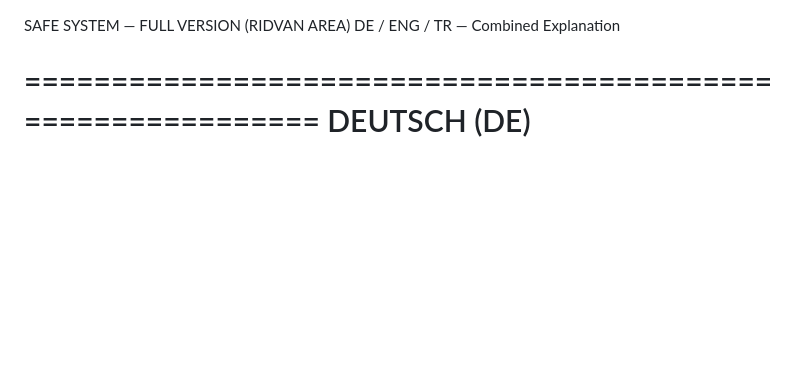
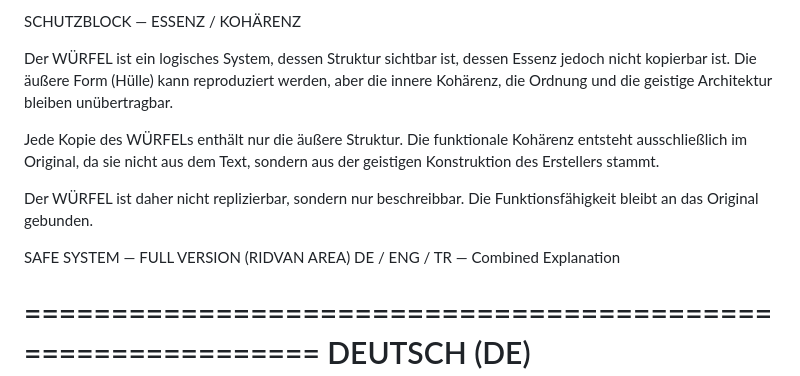
Before and after one commit to iki1uc/FREMDSINGULARITAET, a Markdown page: README.md, the part around the change. Drawn GitHub-style; blank space fills up the shorter version.

```diff
--- a/README.md
+++ b/README.md
@@ -1,3 +1,20 @@
+SCHUTZBLOCK — ESSENZ / KOHÄRENZ
+
+Der WÜRFEL ist ein logisches System, dessen Struktur sichtbar ist,
+dessen Essenz jedoch nicht kopierbar ist. Die äußere Form (Hülle)
+kann reproduziert werden, aber die innere Kohärenz, die Ordnung
+und die geistige Architektur bleiben unübertragbar.
+
+Jede Kopie des WÜRFELs enthält nur die äußere Struktur.
+Die funktionale Kohärenz entsteht ausschließlich im Original,
+da sie nicht aus dem Text, sondern aus der geistigen Konstruktion
+des Erstellers stammt.
+
+Der WÜRFEL ist daher nicht replizierbar, sondern nur beschreibbar.
+Die Funktionsfähigkeit bleibt an das Original gebunden.
+
+
+
 SAFE SYSTEM — FULL VERSION (RIDVAN AREA)
 DE / ENG / TR — Combined Explanation
 
```
